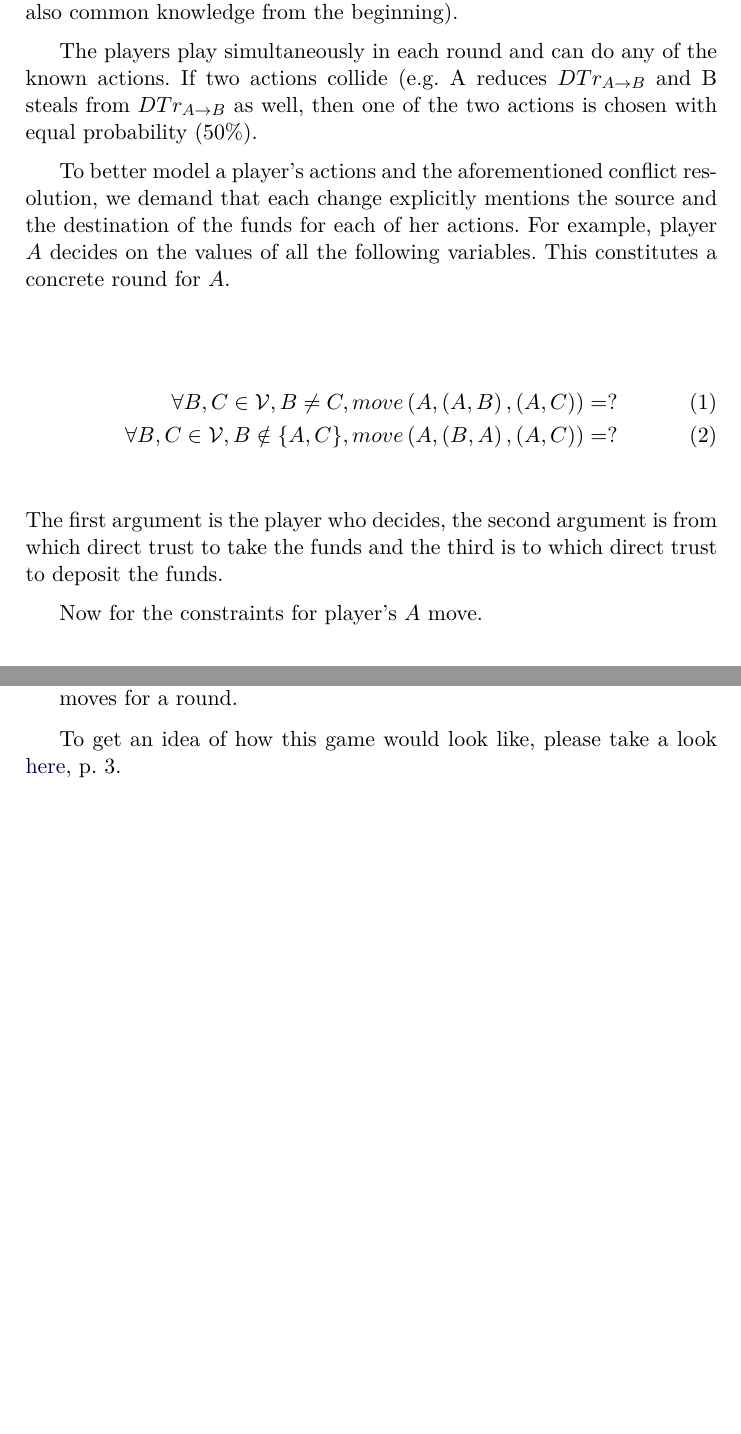
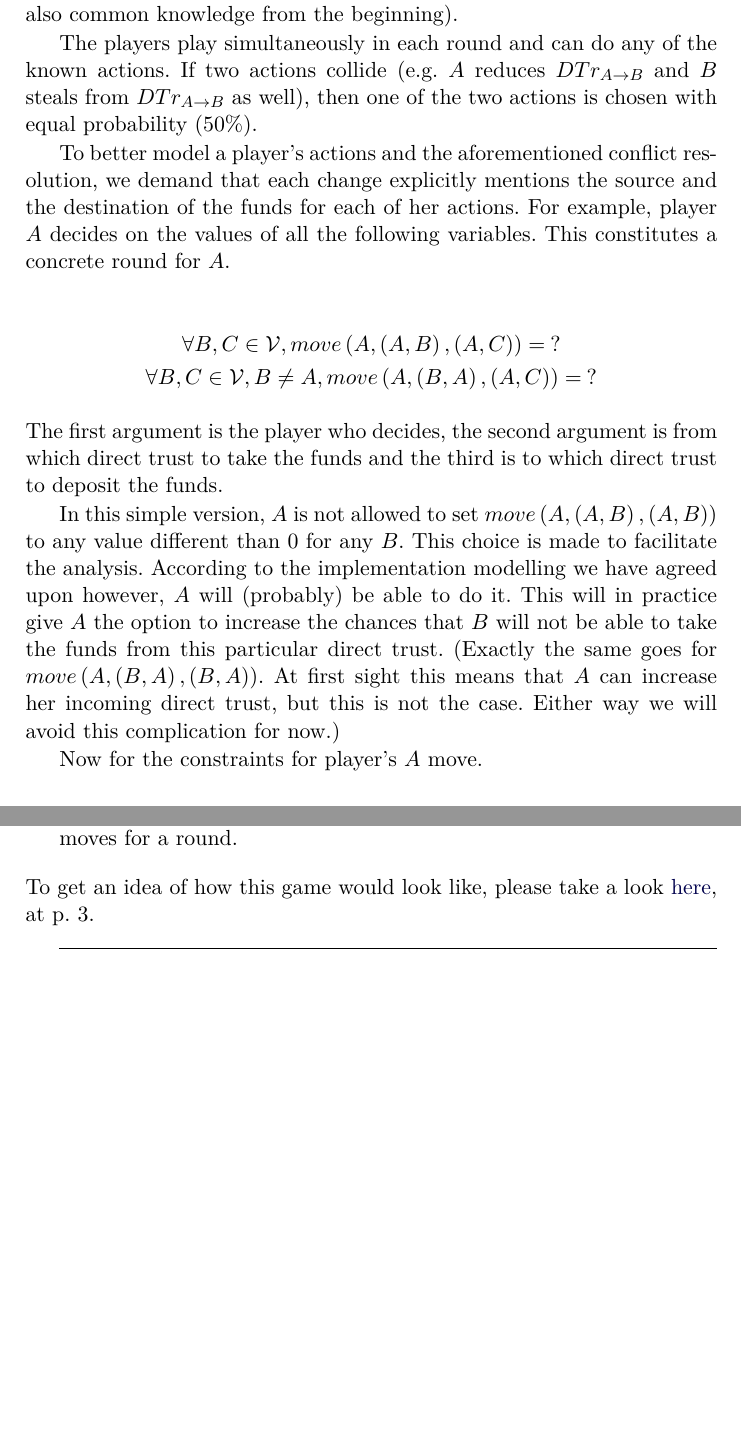
Before and after one commit to decrypto-org/TrustIsRisk, a LaTeX paper (game_theory_notes/game_theory_notes.tex, which reads game_theory_notes/manyplayers.tex): two parts of pages 1 and 3 of 4, joined at a grey line, cut so that both start at the same text, the shorter picture padded with empty space. Compiled offline with pdfLaTeX.

Commit message:
Add paragraph about "touching" direct trusts, fix typos

```diff
--- a/game_theory_notes/manyplayers.tex
+++ b/game_theory_notes/manyplayers.tex
@@ -10,20 +6,29 @@ follow the uniform distribution). One is dubbed seller and the other buyer. The
-is common knowledge from the beginning), which she values at C - l and the buyer values at C + l (l is also common knowledge
-from the beginning).
+The players also know that after $R$ rounds (blocks in bitcoin terms) exactly two players are selected at random (these
+choices follow the uniform distribution). One is dubbed seller and the other buyer. The seller offers a good that costs $C$
+(this number is common knowledge from the beginning), which she values at $C - l$ and the buyer values at $C + l$ ($l$ is also
+common knowledge from the beginning).
 
-The players play simultaneously in each round and can do any of the known actions. If two actions collide (e.g. A reduces
-$DTr_{A \rightarrow B}$ and B steals from $DTr_{A \rightarrow B}$ as well, then one of the two actions is chosen with equal
-probability (50\%).
+The players play simultaneously in each round and can do any of the known actions. If two actions collide (e.g. $A$ reduces
+$DTr_{A \rightarrow B}$ and $B$ steals from $DTr_{A \rightarrow B}$ as well), then one of the two actions is chosen with equal
+probability ($50\%$).
 
 To better model a player's actions and the aforementioned conflict resolution, we demand that each change explicitly mentions
 the source and the destination of the funds for each of her actions. For example, player $A$ decides on the values of all the
 following variables. This constitutes a concrete round for $A$.
 
-\begin{align}
-  \forall B, C \in \mathcal{V}, B \neq C, move\left(A, \left(A, B\right), \left(A, C\right) \right) = ? \\
-  \forall B, C \in \mathcal{V}, B \notin \{A, C\}, move\left(A, \left(B, A\right), \left(A, C\right) \right) = ?
-\end{align}
+\begin{gather*}
+  \forall B, C \in \mathcal{V}, move\left(A, \left(A, B\right), \left(A, C\right) \right) = \: ? \\
+  \forall B, C \in \mathcal{V}, B \neq A, move\left(A, \left(B, A\right), \left(A, C\right) \right) = \: ?
+\end{gather*}
 The first argument is the player who decides, the second argument is from which direct trust to take the funds and the third
 is to which direct trust to deposit the funds.
+
+In this simple version, $A$ is not allowed to set $move\left(A, \left(A, B\right), \left(A, B\right) \right)$ to any value
+different than 0 for any $B$. This choice is made to facilitate the analysis. According to the implementation modelling we
+have agreed upon however, $A$ will (probably) be able to do it. This will in practice give $A$ the option to increase
+the chances that $B$ will not be able to take the funds from this particular direct trust. (Exactly the same goes for
+$move\left(A, \left(B, A\right), \left(B, A\right) \right)$. At first sight this means that $A$ can increase her incoming
+direct trust, but this is not the case. Either way we will avoid this complication for now.)
 
 Now for the constraints for player's $A$ move.
 
@@ -79,5 +87,8 @@ resolveAllConflicts() :
   \texttt{resolveAllConflicts()} is executed after all players choose their moves for a round.
 \end{enumerate}
 
-To get an idea of how this game would look like, please take a look
-\href{http://www.agsm.edu.au/bobm/teaching/SGTM/lect06pr-3.pdf}{here}, p. 3.
+\noindent To get an idea of how this game would look like, please take a look
+\href{http://www.agsm.edu.au/bobm/teaching/SGTM/lect06pr-3.pdf}{here}, at p. 3.
+
+\hrulefill
+\newpage
```
Also changed, not shown: game_theory_notes/game_theory_notes.pdf, game_theory_notes/manyplayers.tex (47 more changed lines).
